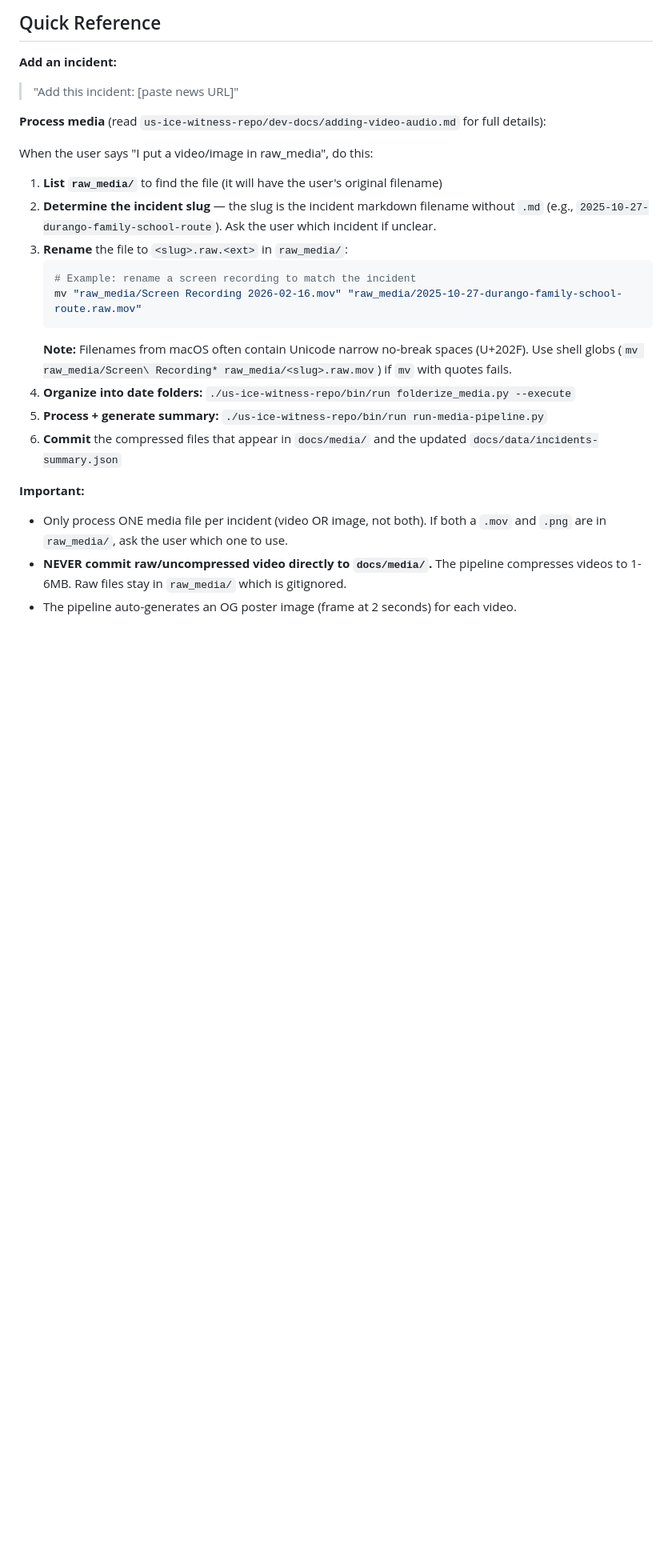
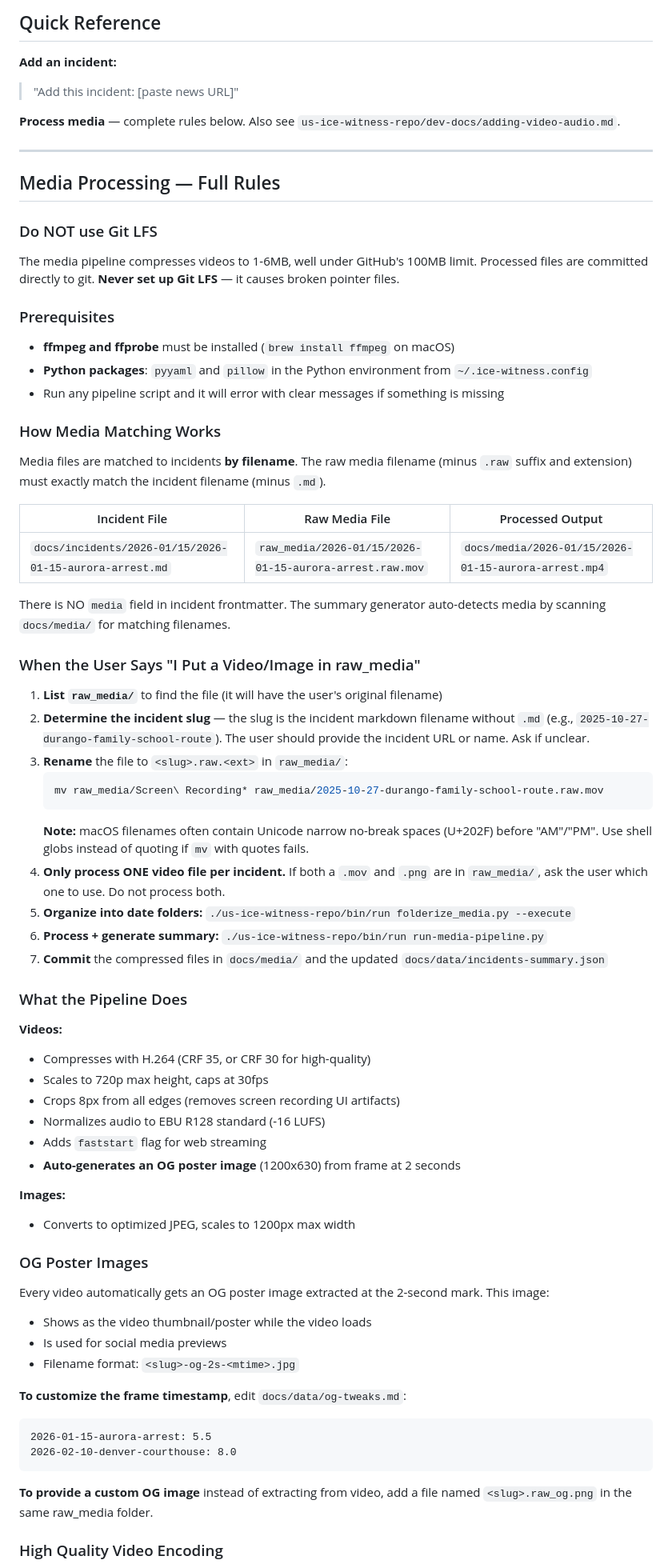
Before and after one commit to mn-ice-witness/co-ice-witness, a Markdown page: CONTEXT.md, the part around one of its changes. Shown at 80% size. Rendered like a GitHub page; blank space fills up the shorter version.

Commit message:
Add complete media processing rules to CONTEXT.md
All rules from dev-docs/adding-video-audio.md now inline: naming,
matching, pipeline behavior, OG images, high-quality encoding,
multi-part videos, custom OG sources, folder structure, and all
critical rules. LLM can handle media workflow without reading dev-docs.

````diff
--- a/CONTEXT.md
+++ b/CONTEXT.md
@@ -79,23 +79,73 @@ See `dev-docs/NEWS-SOURCES.md` for state-specific news sources to monitor.
 **Add an incident:**
 > "Add this incident: [paste news URL]"
 
-**Process media** (read `us-ice-witness-repo/dev-docs/adding-video-audio.md` for full details):
+**Process media** — complete rules below. Also see `us-ice-witness-repo/dev-docs/adding-video-audio.md`.
 
-When the user says "I put a video/image in raw_media", do this:
+---
+
+## Media Processing — Full Rules
+
+### Do NOT use Git LFS
+
+The media pipeline compresses videos to 1-6MB, well under GitHub's 100MB limit. Processed files are committed directly to git. **Never set up Git LFS** — it causes broken pointer files.
+
+### Prerequisites
+
+- **ffmpeg and ffprobe** must be installed (`brew install ffmpeg` on macOS)
+- **Python packages**: `pyyaml` and `pillow` in the Python environment from `~/.ice-witness.config`
+- Run any pipeline script and it will error with clear messages if something is missing
+
+### How Media Matching Works
+
+Media files are matched to incidents **by filename**. The raw media filename (minus `.raw` suffix and extension) must exactly match the incident filename (minus `.md`).
+
+| Incident File | Raw Media File | Processed Output |
+|---------------|---------------|-----------------|
+| `docs/incidents/2026-01/15/2026-01-15-aurora-arrest.md` | `raw_media/2026-01/15/2026-01-15-aurora-arrest.raw.mov` | `docs/media/2026-01/15/2026-01-15-aurora-arrest.mp4` |
+
+There is NO `media` field in incident frontmatter. The summary generator auto-detects media by scanning `docs/media/` for matching filenames.
+
+### When the User Says "I Put a Video/Image in raw_media"
 
 1. **List `raw_media/`** to find the file (it will have the user's original filename)
-2. **Determine the incident slug** — the slug is the incident markdown filename without `.md` (e.g., `2025-10-27-durango-family-school-route`). Ask the user which incident if unclear.
+2. **Determine the incident slug** — the slug is the incident markdown filename without `.md` (e.g., `2025-10-27-durango-family-school-route`). The user should provide the incident URL or name. Ask if unclear.
 3. **Rename** the file to `<slug>.raw.<ext>` in `raw_media/`:
    ```bash
-   # Example: rename a screen recording to match the incident
-   mv "raw_media/Screen Recording 2026-02-16.mov" "raw_media/2025-10-27-durango-family-school-route.raw.mov"
+   mv raw_media/Screen\ Recording* raw_media/2025-10-27-durango-family-school-route.raw.mov
    ```
-   **Note:** Filenames from macOS often contain Unicode narrow no-break spaces (U+202F). Use shell globs (`mv raw_media/Screen\ Recording* raw_media/<slug>.raw.mov`) if `mv` with quotes fails.
-4. **Organize into date folders:** `./us-ice-witness-repo/bin/run folderize_media.py --execute`
-5. **Process + generate summary:** `./us-ice-witness-repo/bin/run run-media-pipeline.py`
-6. **Commit** the compressed files that appear in `docs/media/` and the updated `docs/data/incidents-summary.json`
+   **Note:** macOS filenames often contain Unicode narrow no-break spaces (U+202F) before "AM"/"PM". Use shell globs instead of quoting if `mv` with quotes fails.
+4. **Only process ONE video file per incident.** If both a `.mov` and `.png` are in `raw_media/`, ask the user which one to use. Do not process both.
+5. **Organize into date folders:** `./us-ice-witness-repo/bin/run folderize_media.py --execute`
+6. **Process + generate summary:** `./us-ice-witness-repo/bin/run run-media-pipeline.py`
+7. **Commit** the compressed files in `docs/media/` and the updated `docs/data/incidents-summary.json`
 
-**Important:**
-- Only process ONE media file per incident (video OR image, not both). If both a `.mov` and `.png` are in `raw_media/`, ask the user which one to use.
-- **NEVER commit raw/uncompressed video directly to `docs/media/`.** The pipeline compresses videos to 1-6MB. Raw files stay in `raw_media/` which is gitignored.
-- The pipeline auto-generates an OG poster image (frame at 2 seconds) for each video.
+### What the Pipeline Does
+
+**Videos:**
+- Compresses with H.264 (CRF 35, or CRF 30 for high-quality)
+- Scales to 720p max height, caps at 30fps
+- Crops 8px from all edges (removes screen recording UI artifacts)
+- Normalizes audio to EBU R128 standard (-16 LUFS)
+- Adds `faststart` flag for web streaming
+- **Auto-generates an OG poster image** (1200x630) from frame at 2 seconds
+
+**Images:**
+- Converts to optimized JPEG, scales to 1200px max width
+
+### OG Poster Images
+
+Every video automatically gets an OG poster image extracted at the 2-second mark. This image:
+- Shows as the video thumbnail/poster while the video loads
+- Is used for social media previews
+- Filename format: `<slug>-og-2s-<mtime>.jpg`
+
+**To customize the frame timestamp**, edit `docs/data/og-tweaks.md`:
+```
+2026-01-15-aurora-arrest: 5.5
+2026-02-10-denver-courthouse: 8.0
+```
+
+**To provide a custom OG image** instead of extracting from video, add a file named `<slug>.raw_og.png` in the same raw_media folder.
+
+### High Quality Video Encoding
+
````
Also changed, not shown: other parts of CONTEXT.md (+46 -0 lines).
